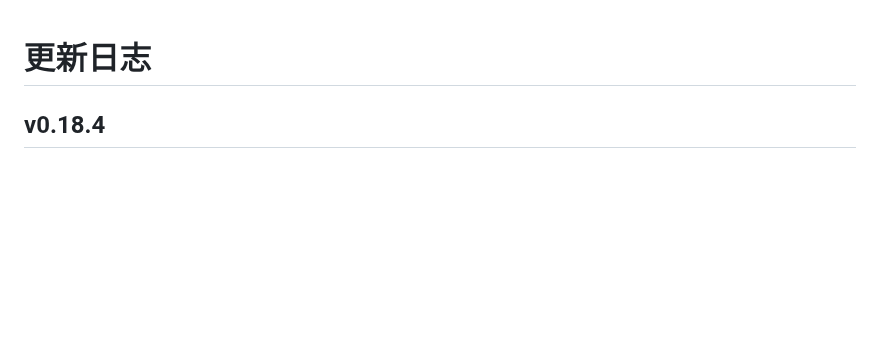
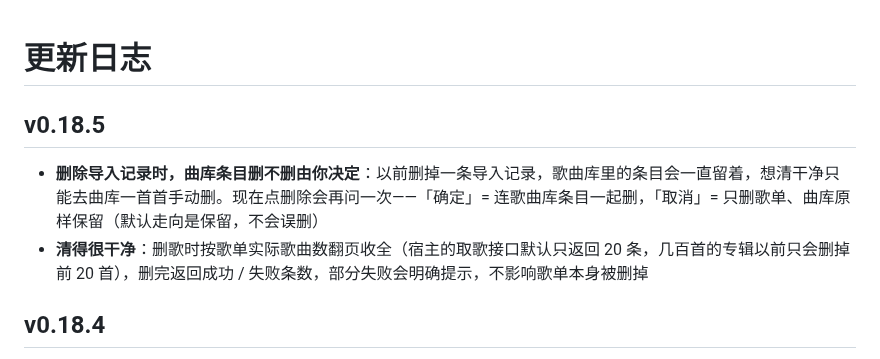
Before and after one commit to cai55667788/songloft-ximalaya, a Markdown page: CHANGELOG.md, the part around the change. Rendered like a GitHub page; blank space fills up the shorter version.

Commit message:
feat: v0.18.5

```diff
--- a/CHANGELOG.md
+++ b/CHANGELOG.md
@@ -1,4 +1,9 @@
 # 更新日志
+
+## v0.18.5
+
+- **删除导入记录时，曲库条目删不删由你决定**：以前删掉一条导入记录，歌曲库里的条目会一直留着，想清干净只能去曲库一首首手动删。现在点删除会再问一次——「确定」= 连歌曲库条目一起删，「取消」= 只删歌单、曲库原样保留（默认走向是保留，不会误删）
+- **清得很干净**：删歌时按歌单实际歌曲数翻页收全（宿主的取歌接口默认只返回 20 条，几百首的专辑以前只会删掉前 20 首），删完返回成功 / 失败条数，部分失败会明确提示，不影响歌单本身被删掉
 
 ## v0.18.4
 
```
